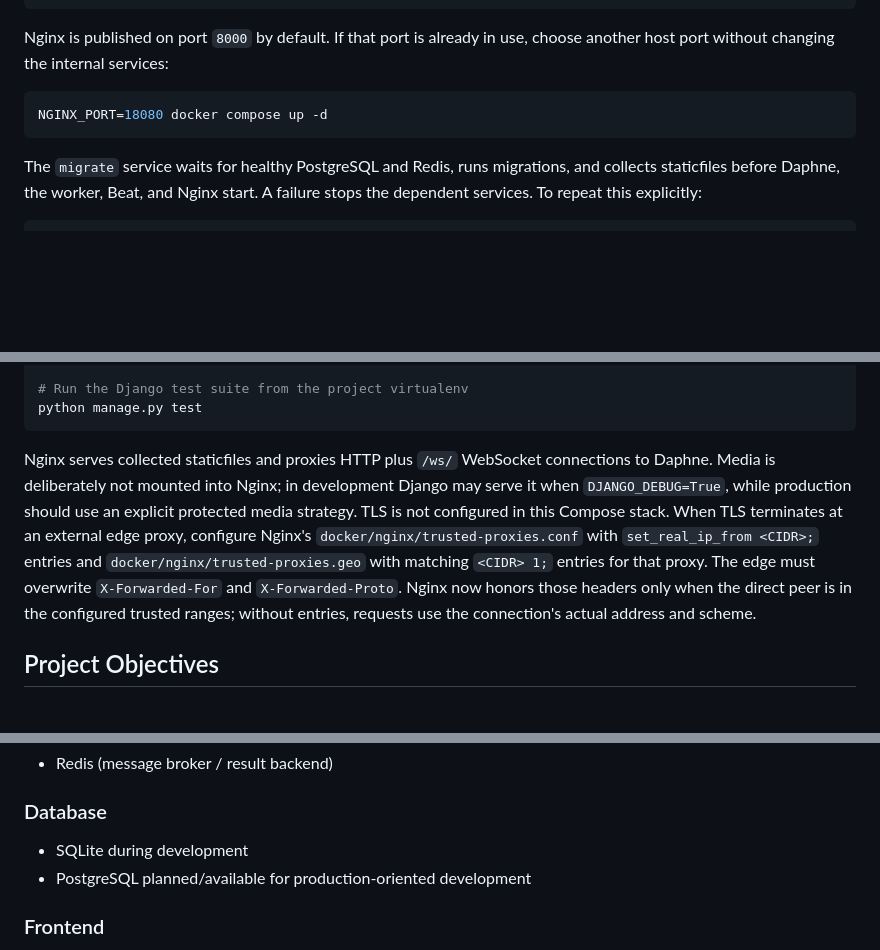
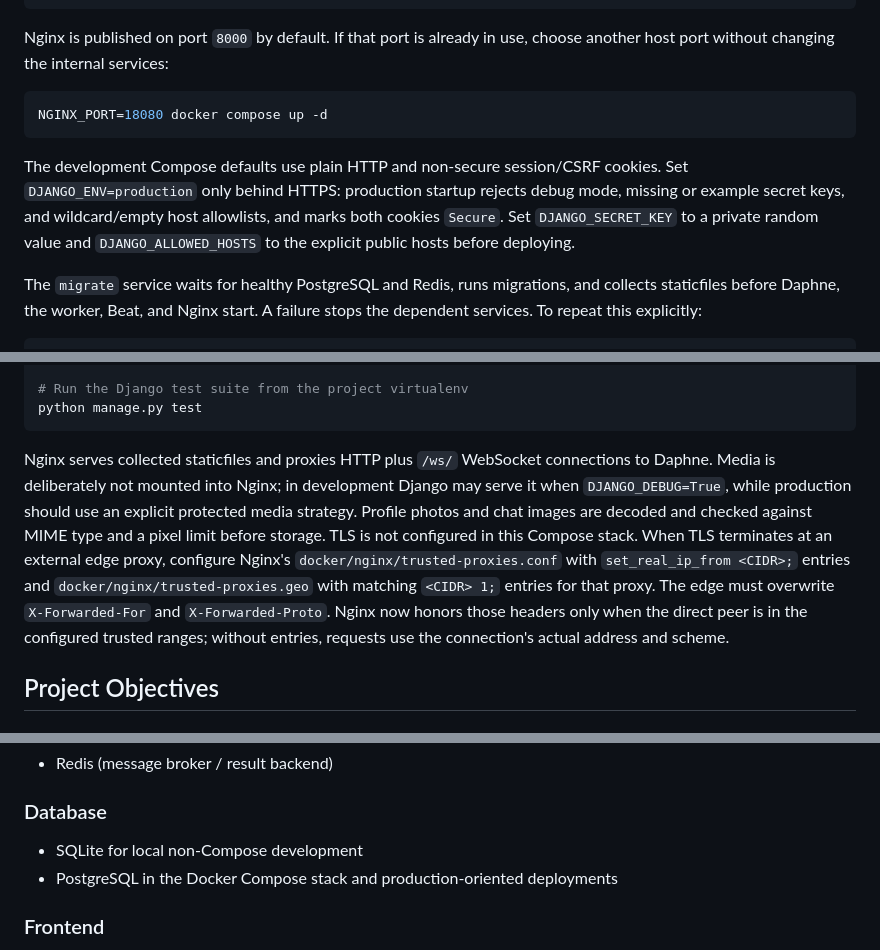
Before and after one commit to workcmtiayon-arch/task_manager, a Markdown page: README.md, 3 parts joined by grey strips. GitHub-like rendering; blank space fills up the shorter version.

Commit message:
Document the enforced deployment security settings

````diff
--- a/README.md
+++ b/README.md
@@ -60,6 +60,13 @@ Nginx is published on port `8000` by default. If that port is already in use, ch
 NGINX_PORT=18080 docker compose up -d
 ```
 
+The development Compose defaults use plain HTTP and non-secure session/CSRF
+cookies. Set `DJANGO_ENV=production` only behind HTTPS: production startup
+rejects debug mode, missing or example secret keys, and wildcard/empty host
+allowlists, and marks both cookies `Secure`. Set `DJANGO_SECRET_KEY` to a
+private random value and `DJANGO_ALLOWED_HOSTS` to the explicit public hosts
+before deploying.
+
 The `migrate` service waits for healthy PostgreSQL and Redis, runs migrations, and collects staticfiles before Daphne, the worker, Beat, and Nginx start. A failure stops the dependent services. To repeat this explicitly:
 
 ```bash
@@ -92,7 +99,7 @@ docker compose exec worker celery -A config inspect ping
 python manage.py test
 ```
 
-Nginx serves collected staticfiles and proxies HTTP plus `/ws/` WebSocket connections to Daphne. Media is deliberately not mounted into Nginx; in development Django may serve it when `DJANGO_DEBUG=True`, while production should use an explicit protected media strategy. TLS is not configured in this Compose stack. When TLS terminates at an external edge proxy, configure Nginx's `docker/nginx/trusted-proxies.conf` with `set_real_ip_from <CIDR>;` entries and `docker/nginx/trusted-proxies.geo` with matching `<CIDR> 1;` entries for that proxy. The edge must overwrite `X-Forwarded-For` and `X-Forwarded-Proto`. Nginx now honors those headers only when the direct peer is in the configured trusted ranges; without entries, requests use the connection's actual address and scheme.
+Nginx serves collected staticfiles and proxies HTTP plus `/ws/` WebSocket connections to Daphne. Media is deliberately not mounted into Nginx; in development Django may serve it when `DJANGO_DEBUG=True`, while production should use an explicit protected media strategy. Profile photos and chat images are decoded and checked against MIME type and a pixel limit before storage. TLS is not configured in this Compose stack. When TLS terminates at an external edge proxy, configure Nginx's `docker/nginx/trusted-proxies.conf` with `set_real_ip_from <CIDR>;` entries and `docker/nginx/trusted-proxies.geo` with matching `<CIDR> 1;` entries for that proxy. The edge must overwrite `X-Forwarded-For` and `X-Forwarded-Proto`. Nginx now honors those headers only when the direct peer is in the configured trusted ranges; without entries, requests use the connection's actual address and scheme.
 
 
 ## Project Objectives
@@ -684,8 +691,8 @@ Future security work will include:
 
 ### Database
 
-* SQLite during development
-* PostgreSQL planned/available for production-oriented development
+* SQLite for local non-Compose development
+* PostgreSQL in the Docker Compose stack and production-oriented deployments
 
 ### Frontend
 
````
